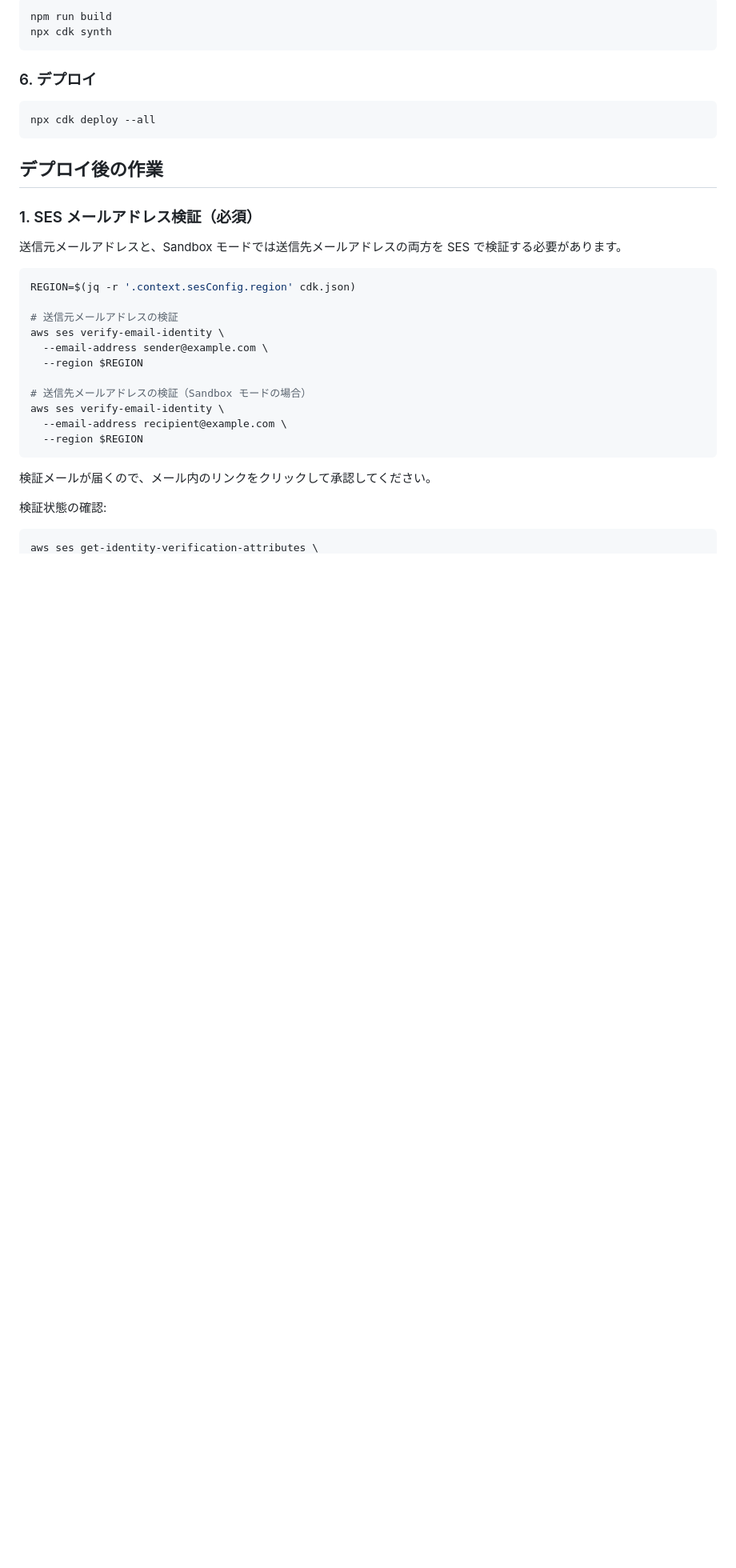
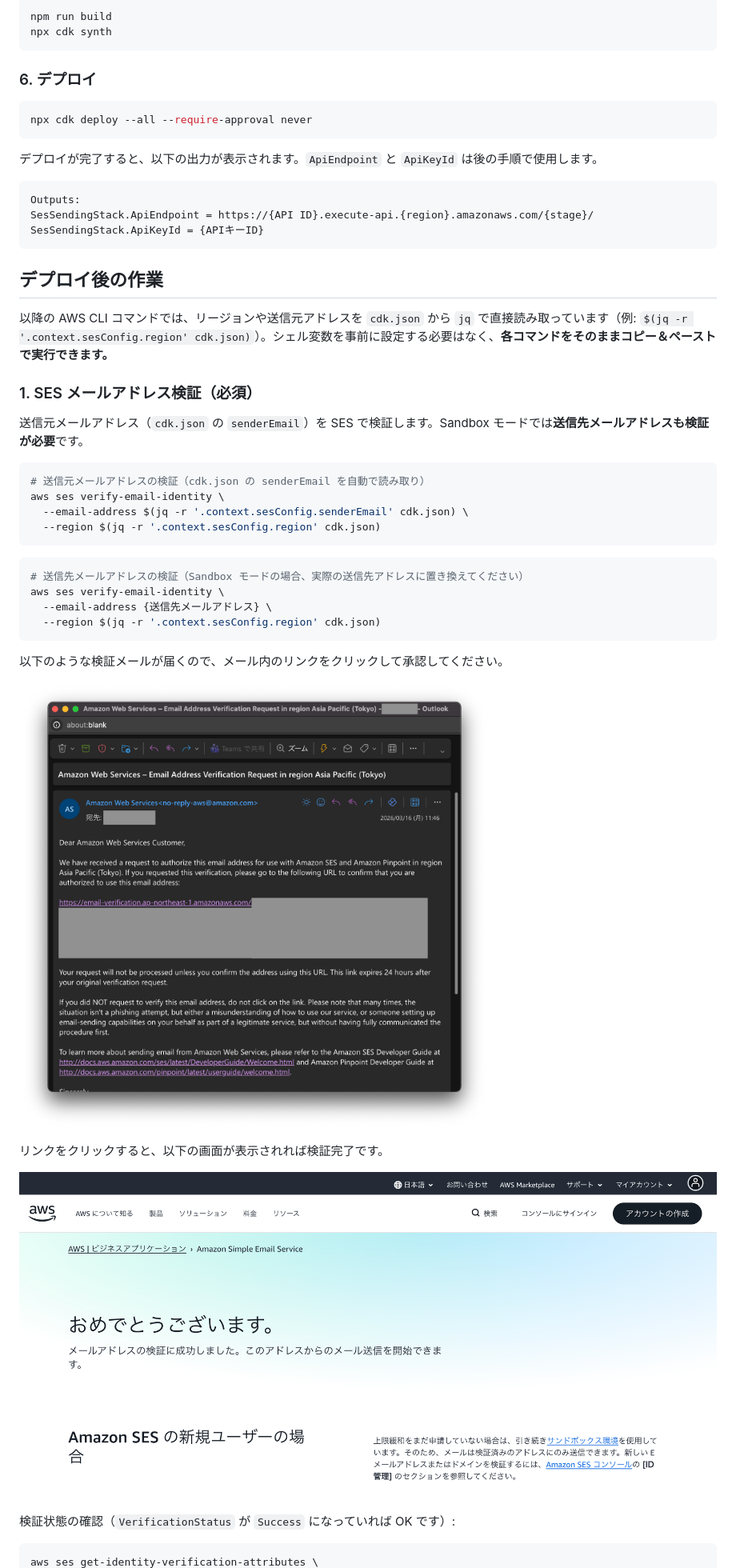
Before and after one commit to kenNagayama/ses-setup-sample, a Markdown page: README.md, the part around one of its changes. Shown at 80% size. Drawn GitHub-style; pictures changed too: docs/images/ses-verification-done.png (added), docs/images/ses-verification-email.png (added); blank space fills up the shorter version.

````diff
--- a/README.md
+++ b/README.md
@@ -109,32 +110,48 @@ npx cdk synth
 ### 6. デプロイ
 
 ```bash
-npx cdk deploy --all
+npx cdk deploy --all --require-approval never
+```
+
+デプロイが完了すると、以下の出力が表示されます。`ApiEndpoint` と `ApiKeyId` は後の手順で使用します。
+
+```
+Outputs:
+SesSendingStack.ApiEndpoint = https://{API ID}.execute-api.{region}.amazonaws.com/{stage}/
+SesSendingStack.ApiKeyId = {APIキーID}
 ```
 
 ## デプロイ後の作業
 
+以降の AWS CLI コマンドでは、リージョンや送信元アドレスを `cdk.json` から `jq` で直接読み取っています（例: `$(jq -r '.context.sesConfig.region' cdk.json)`）。シェル変数を事前に設定する必要はなく、**各コマンドをそのままコピー＆ペーストで実行できます。**
+
 ### 1. SES メールアドレス検証（必須）
 
-送信元メールアドレスと、Sandbox モードでは送信先メールアドレスの両方を SES で検証する必要があります。
+送信元メールアドレス（`cdk.json` の `senderEmail`）を SES で検証します。Sandbox モードでは**送信先メールアドレスも検証が必要**です。
 
 ```bash
-REGION=$(jq -r '.context.sesConfig.region' cdk.json)
-
-# 送信元メールアドレスの検証
+# 送信元メールアドレスの検証（cdk.json の senderEmail を自動で読み取り）
 aws ses verify-email-identity \
-  --email-address sender@example.com \
-  --region $REGION
-
-# 送信先メールアドレスの検証（Sandbox モードの場合）
-aws ses verify-email-identity \
-  --email-address recipient@example.com \
-  --region $REGION
+  --email-address $(jq -r '.context.sesConfig.senderEmail' cdk.json) \
+  --region $(jq -r '.context.sesConfig.region' cdk.json)
 ```
 
-検証メールが届くので、メール内のリンクをクリックして承認してください。
+```bash
+# 送信先メールアドレスの検証（Sandbox モードの場合、実際の送信先アドレスに置き換えてください）
+aws ses verify-email-identity \
+  --email-address {送信先メールアドレス} \
+  --region $(jq -r '.context.sesConfig.region' cdk.json)
+```
 
-検証状態の確認:
+以下のような検証メールが届くので、メール内のリンクをクリックして承認してください。
+
+![SES 検証メール](docs/images/ses-verification-email.png)
+
+リンクをクリックすると、以下の画面が表示されれば検証完了です。
+
+![SES 検証完了](docs/images/ses-verification-done.png)
+
+検証状態の確認（`VerificationStatus` が `Success` になっていれば OK です）:
 
 ```bash
 aws ses get-identity-verification-attributes \
````
Also changed, not shown: other parts of README.md (+68 -26 lines).
